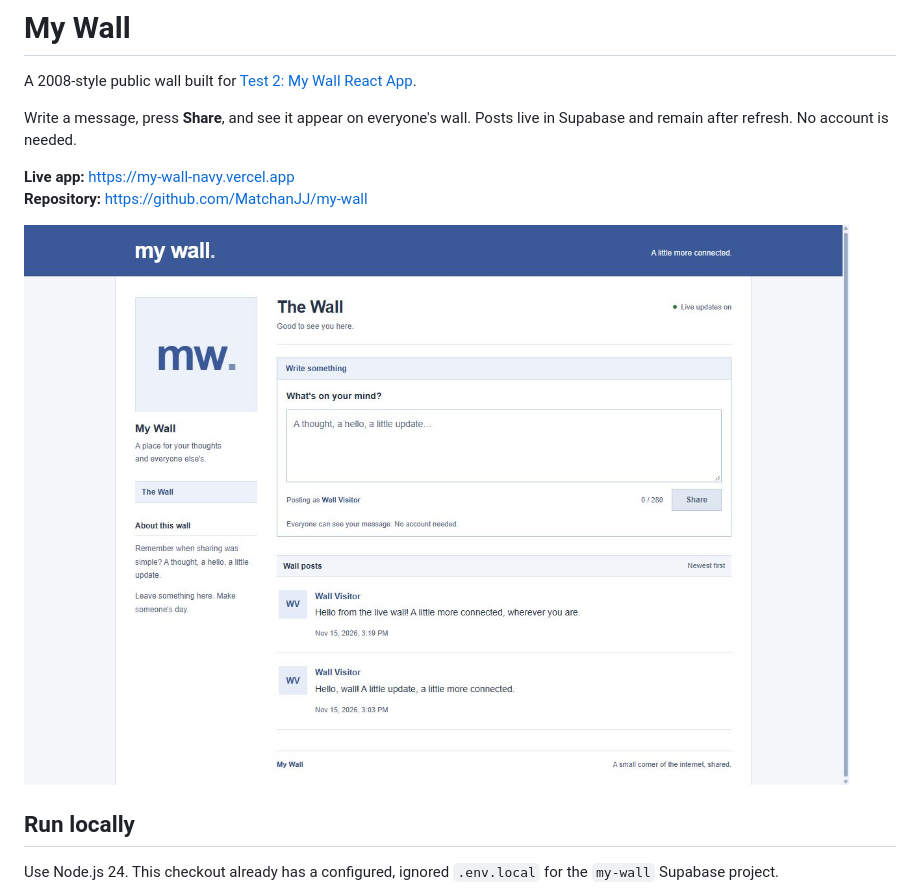
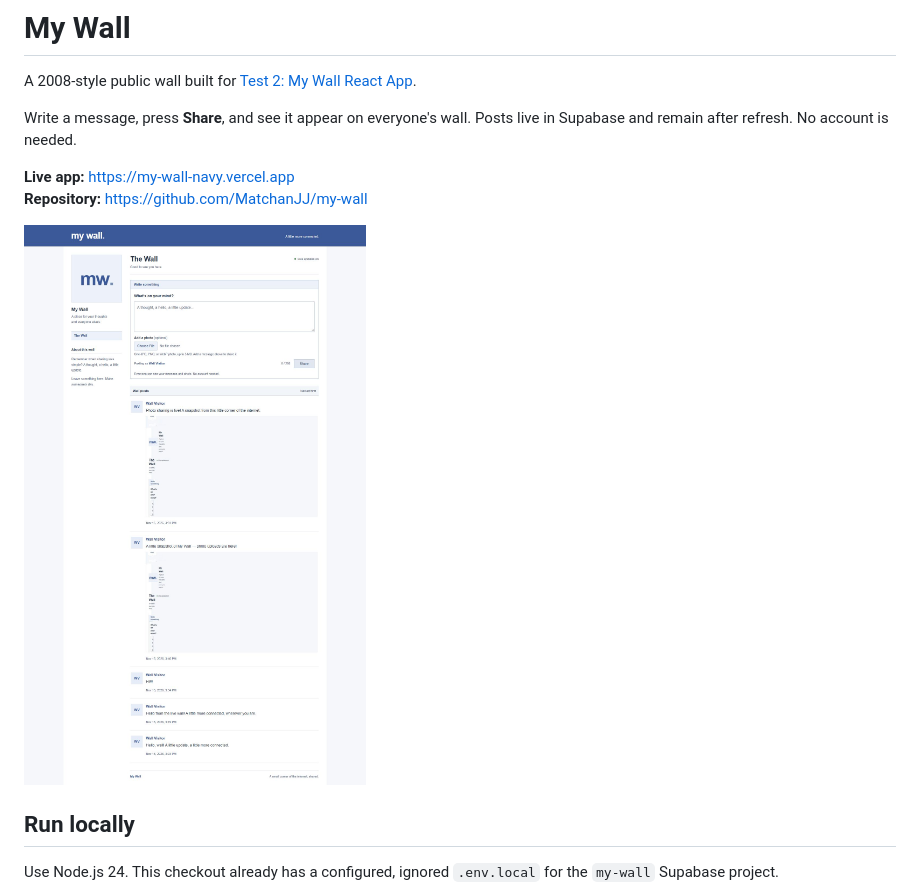
Before and after one commit to MatchanJJ/my-wall, a Markdown page: README.md, the part around the change. GitHub-like rendering; pictures changed too: artifacts/screenshots/my-wall-photos-live.jpg (added).

Commit message:
docs: record photo upload verification

```diff
--- a/README.md
+++ b/README.md
@@ -7,7 +7,7 @@ Write a message, press **Share**, and see it appear on everyone's wall. Posts li
 **Live app:** https://my-wall-navy.vercel.app
 **Repository:** https://github.com/MatchanJJ/my-wall
 
-![My Wall with a persisted message on Vercel](artifacts/screenshots/my-wall-live-desktop.jpg)
+![My Wall with photo uploads on Vercel](artifacts/screenshots/my-wall-photos-live.jpg)
 
 ## Run locally
 
```
Also changed, not shown: docs/SETUP.md (+2 -1 lines), docs/TESTING.md (+13 -0 lines).
